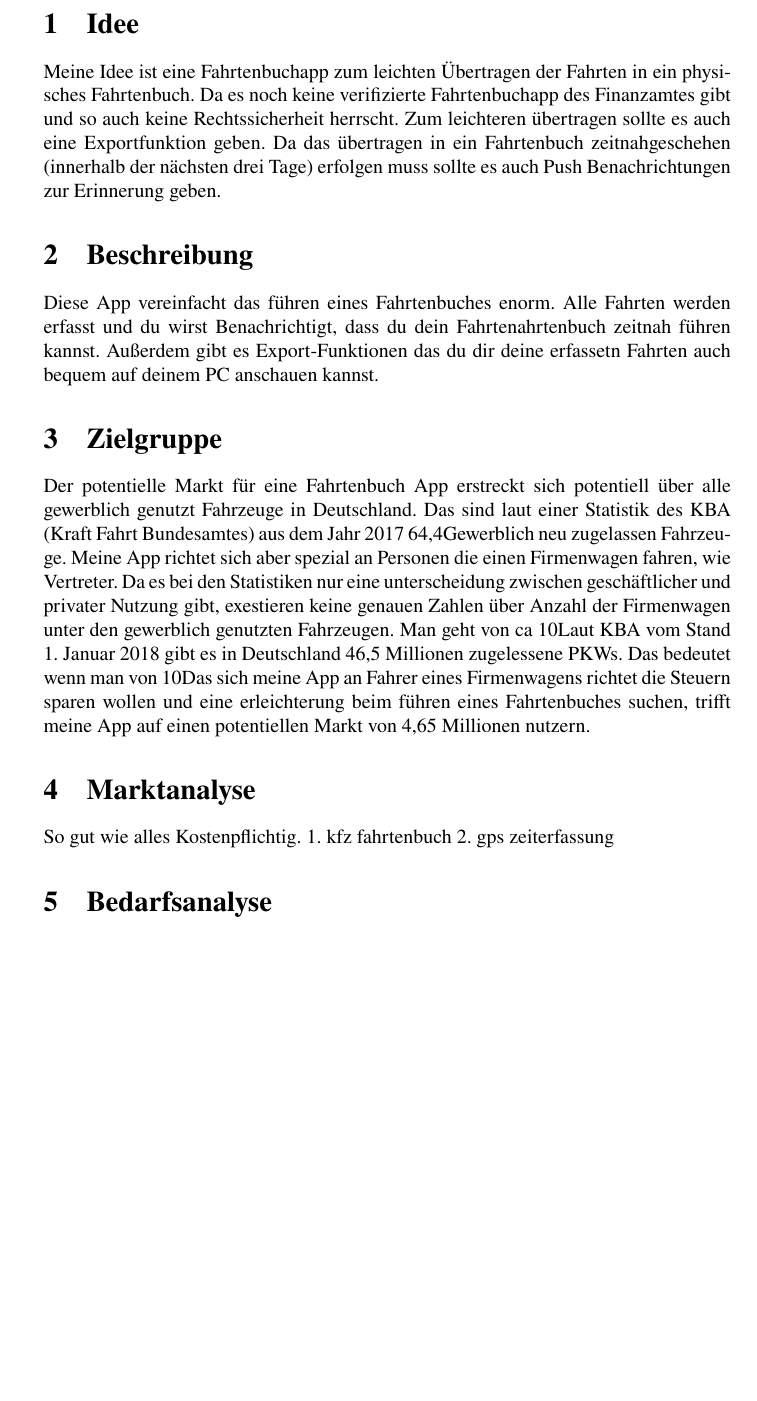
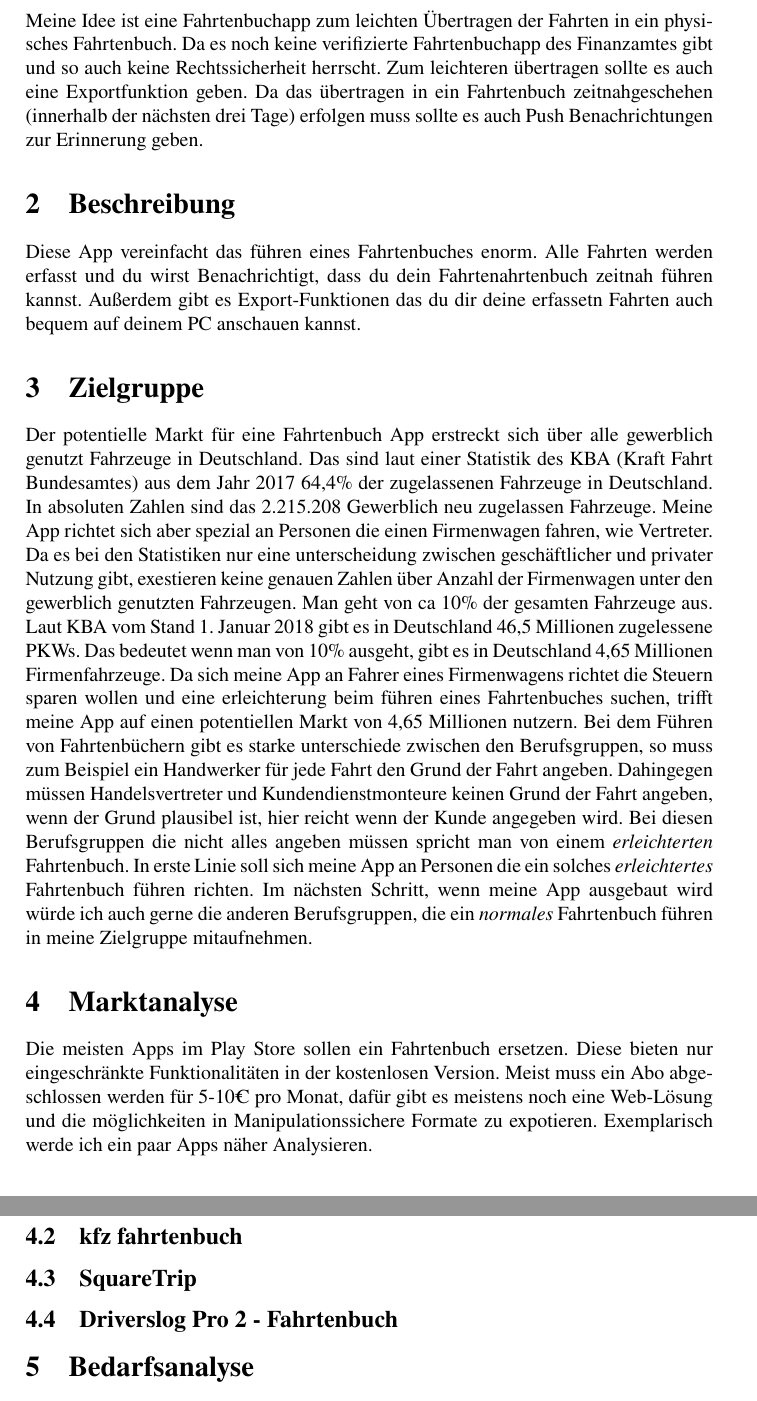
Before and after one commit to osti11/logbook, a LaTeX document (documentation/documentation.tex): part of page 3 of 5 before the commit and two parts of pages 3 and 4 of 5 after it, the two joined at a grey line, cut at the place of the change, the shorter picture padded with empty space. Compiled offline with pdfLaTeX.

Commit message:
modified documentation.tex

```diff
--- a/documentation/documentation.tex
+++ b/documentation/documentation.tex
@@ -1,4 +1,4 @@
-\documentclass{article}
+\documentclass[a4paper]{article}
 
 \usepackage[T1]{fontenc}
 \usepackage{newtxtext}     %TimesNewRoman
@@ -42,16 +63,23 @@ Außerdem gibt es Export-Funktionen das du dir deine erfassetn Fahrten
 auch bequem auf deinem PC anschauen kannst.
 
 \section{Zielgruppe}
-Der potentielle Markt für eine Fahrtenbuch App erstreckt sich potentiell über alle
+Der potentielle Markt für eine Fahrtenbuch App erstreckt sich über alle
 gewerblich genutzt Fahrzeuge in Deutschland. Das sind laut einer Statistik des KBA (Kraft Fahrt Bundesamtes)
-aus dem Jahr 2017 64,4% der zugelassenen Fahrzeuge in Deutschland. In absoluten Zahlen sind das 2.215.208
+aus dem Jahr 2017 64,4\% der zugelassenen Fahrzeuge in Deutschland. In absoluten Zahlen sind das 2.215.208
 Gewerblich neu zugelassen Fahrzeuge. Meine App richtet sich aber spezial an Personen die einen
 Firmenwagen fahren, wie Vertreter. Da es bei den Statistiken nur eine unterscheidung zwischen
 geschäftlicher und privater Nutzung gibt, exestieren keine genauen Zahlen über Anzahl der Firmenwagen
-unter den gewerblich genutzten Fahrzeugen. Man geht von ca 10% der gesamten Fahrzeuge aus.
+unter den gewerblich genutzten Fahrzeugen. Man geht von ca 10\% der gesamten Fahrzeuge aus.
 Laut KBA vom Stand 1. Januar 2018 gibt es in Deutschland 46,5 Millionen zugelessene PKWs.
-Das bedeutet wenn man von 10% ausgeht, gibt es in Deutschland 4,65 Millionen Firmenfahrzeuge.
-Das sich meine App an Fahrer eines Firmenwagens richtet die Steuern sparen wollen und eine
+Das bedeutet wenn man von 10\% ausgeht, gibt es in Deutschland 4,65 Millionen Firmenfahrzeuge.
+Da sich meine App an Fahrer eines Firmenwagens richtet die Steuern sparen wollen und eine
 erleichterung beim führen eines Fahrtenbuches suchen, trifft meine App auf einen potentiellen
-Markt von 4,65 Millionen nutzern.
+Markt von 4,65 Millionen nutzern. Bei dem Führen von Fahrtenbüchern gibt es starke unterschiede
+zwischen den Berufsgruppen, so muss zum Beispiel ein Handwerker für jede Fahrt den Grund der Fahrt angeben.
+Dahingegen müssen Handelsvertreter und Kundendienstmonteure keinen Grund der Fahrt angeben, wenn der Grund
+plausibel ist, hier reicht wenn der Kunde angegeben wird. Bei diesen Berufsgruppen die nicht alles angeben
+müssen spricht man von einem \textit{erleichterten} Fahrtenbuch. In erste Linie soll sich meine App an Personen
+die ein solches \textit{erleichtertes} Fahrtenbuch führen richten. Im nächsten Schritt, wenn meine App ausgebaut wird
+würde ich auch gerne die anderen Berufsgruppen, die ein \textit{normales} Fahrtenbuch führen in
+meine Zielgruppe mitaufnehmen.
 
@@ -62,11 +86,29 @@ Markt von 4,65 Millionen nutzern.
-  \label{fig:Bild1}
-\end{figure}
+%Grafik
+%\begin{figure}[H]
+%    \begin{center}
+%        \includegraphics[width=12cm]{neuzulassung.jpg}
+%        \caption{Verteilung der neuzugelassenen Fahrzeuge}
+%        \label{Verteilung der neuzugelassenen Fahrzeuge}
+%    \end{center}
+%\end{figure}
+
+\section{Marktanalyse}
+Die meisten Apps im Play Store sollen ein Fahrtenbuch ersetzen. Diese bieten nur eingeschränkte
+Funktionalitäten in der kostenlosen Version. Meist muss ein Abo abgeschlossen werden für 5-10€ pro Monat,
+dafür gibt es meistens noch eine Web-Lösung und die möglichkeiten in Manipulationssichere Formate
+zu expotieren. Exemplarisch werde ich ein paar Apps näher Analysieren.
+
+\subsection{GPS Zeiterfassung + Fahrtenbuch}
 
 
-\section{Marktanalyse}
-So gut wie alles Kostenpflichtig.
-1. kfz fahrtenbuch
-2. gps zeiterfassung
+\subsection{kfz fahrtenbuch}
+
+
+\subsection{SquareTrip}
+
+
+\subsection{Driverslog Pro 2 - Fahrtenbuch}
+
 
 \section{Bedarfsanalyse}
 
```
Also changed, not shown: documentation/documentation.tex (39 more changed lines).
